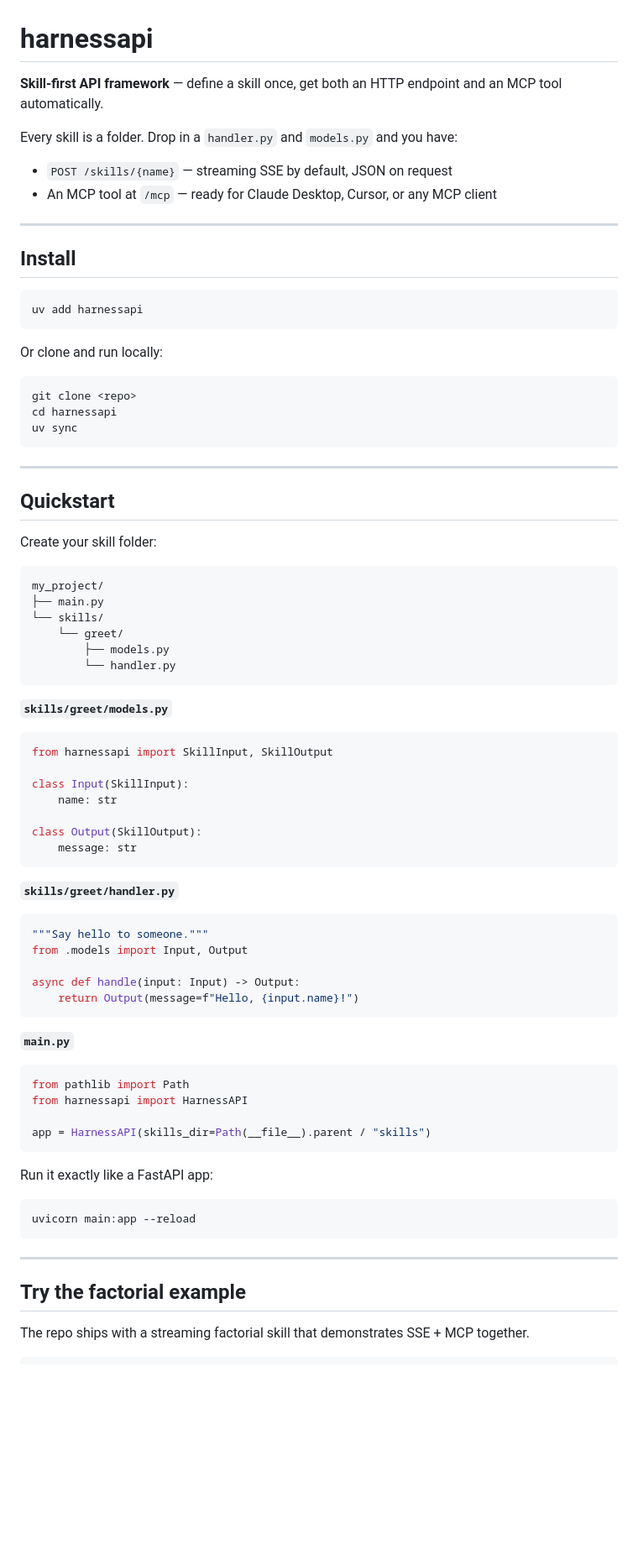
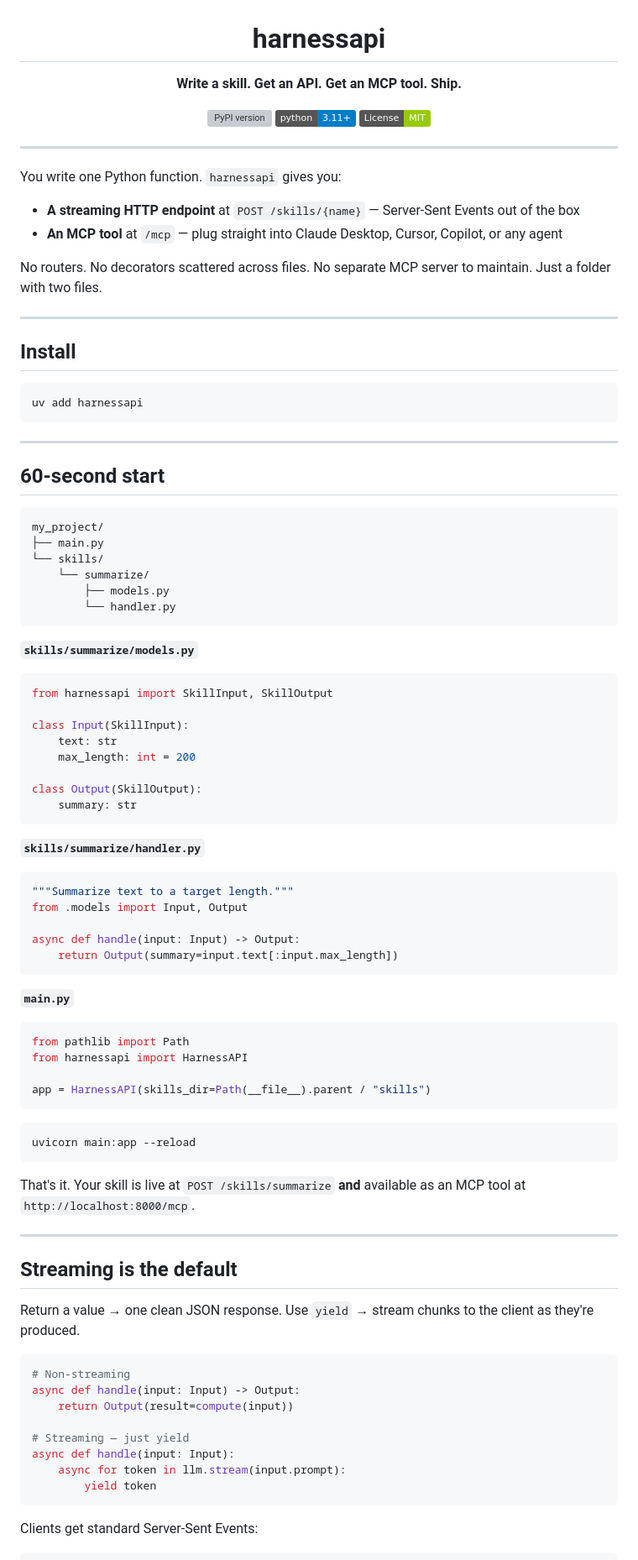
Before and after one commit to edwinjosechittilappilly/harnessapi, a Markdown page: README.md, the part around one of its changes. Shown at 84% size. GitHub-like rendering; badges without logos; blank space fills up the shorter version; grey boxes are pictures that could not be loaded.

````diff
--- a/README.md
+++ b/README.md
@@ -1,10 +3,21 @@
 # harnessapi
 
-**Skill-first API framework** — define a skill once, get both an HTTP endpoint and an MCP tool automatically.
+**Write a skill. Get an API. Get an MCP tool. Ship.**
 
-Every skill is a folder. Drop in a `handler.py` and `models.py` and you have:
-- `POST /skills/{name}` — streaming SSE by default, JSON on request
-- An MCP tool at `/mcp` — ready for Claude Desktop, Cursor, or any MCP client
+[![PyPI version](https://img.shields.io/pypi/v/harnessapi.svg)](https://pypi.org/project/harnessapi/)
+[![Python 3.11+](https://img.shields.io/badge/python-3.11+-blue.svg)](https://www.python.org/)
+[![License: MIT](https://img.shields.io/badge/License-MIT-green.svg)](LICENSE)
+
+</div>
+
+---
+
+You write one Python function. `harnessapi` gives you:
+
+- **A streaming HTTP endpoint** at `POST /skills/{name}` — Server-Sent Events out of the box
+- **An MCP tool** at `/mcp` — plug straight into Claude Desktop, Cursor, Copilot, or any agent
+
+No routers. No decorators scattered across files. No separate MCP server to maintain. Just a folder with two files.
 
 ---
 
@@ -14,47 +27,38 @@ Every skill is a folder. Drop in a `handler.py` and `models.py` and you have:
 uv add harnessapi
 ```
 
-Or clone and run locally:
-
-```bash
-git clone <repo>
-cd harnessapi
-uv sync
-```
-
 ---
 
-## Quickstart
-
-Create your skill folder:
+## 60-second start
 
 ```
 my_project/
 ├── main.py
 └── skills/
-    └── greet/
+    └── summarize/
         ├── models.py
         └── handler.py
 ```
 
-**`skills/greet/models.py`**
+**`skills/summarize/models.py`**
 ```python
 from harnessapi import SkillInput, SkillOutput
 
 class Input(SkillInput):
-    name: str
+    text: str
+    max_length: int = 200
 
 class Output(SkillOutput):
-    message: str
+    summary: str
 ```
 
-**`skills/greet/handler.py`**
+**`skills/summarize/handler.py`**
 ```python
-"""Say hello to someone."""
+"""Summarize text to a target length."""
 from .models import Input, Output
 
 async def handle(input: Input) -> Output:
-    return Output(message=f"Hello, {input.name}!")
+    return Output(summary=input.text[:input.max_length])
 ```
 
 **`main.py`**
@@ -65,14 +69,28 @@ from harnessapi import HarnessAPI
 app = HarnessAPI(skills_dir=Path(__file__).parent / "skills")
 ```
 
-Run it exactly like a FastAPI app:
-
 ```bash
 uvicorn main:app --reload
 ```
 
+That's it. Your skill is live at `POST /skills/summarize` **and** available as an MCP tool at `http://localhost:8000/mcp`.
+
 ---
 
-## Try the factorial example
+## Streaming is the default
 
-The repo ships with a streaming factorial skill that demonstrates SSE + MCP together.
+Return a value → one clean JSON response. Use `yield` → stream chunks to the client as they're produced.
+
+```python
+# Non-streaming
+async def handle(input: Input) -> Output:
+    return Output(result=compute(input))
+
+# Streaming — just yield
+async def handle(input: Input):
+    async for token in llm.stream(input.prompt):
+        yield token
+```
+
+Clients get standard Server-Sent Events:
+
````
Also changed, not shown: other parts of README.md (+83 -78 lines).
